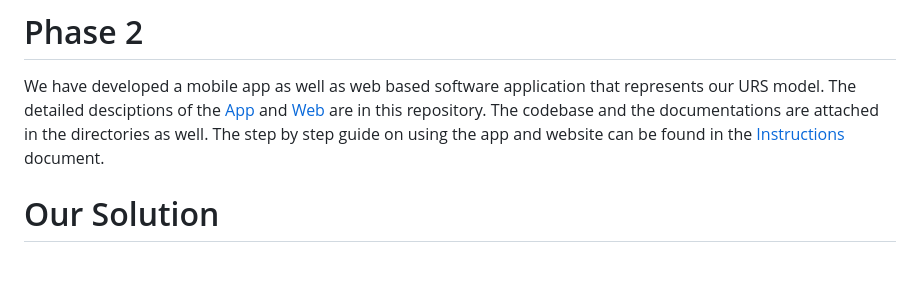
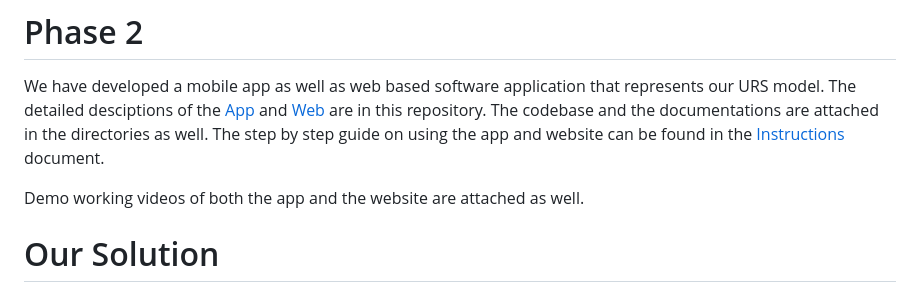
Before and after one commit to AsitDesai/ECell-x-NPCI-Hackathon, a Markdown page: README.md, the part around the change. GitHub-like rendering; blank space fills up the shorter version.

```diff
--- a/README.md
+++ b/README.md
@@ -6,6 +6,8 @@ We have developed a mobile app as well as web based software application that re
 The detailed desciptions of the [App](https://github.com/AsitDesai/ECell-x-NPCI-Hackathon/tree/main/App) and [Web](https://github.com/AsitDesai/ECell-x-NPCI-Hackathon/tree/main/Website) are in this repository.
 The codebase and the documentations are attached in the directories as well.
 The step by step guide on using the app and website can be found in the [Instructions](https://github.com/AsitDesai/ECell-x-NPCI-Hackathon/blob/main/App%20Demo%20System%20Setup.pdf) document.
+
+Demo working videos of both the app and the website are attached as well.
 
 # Our Solution
 
```
